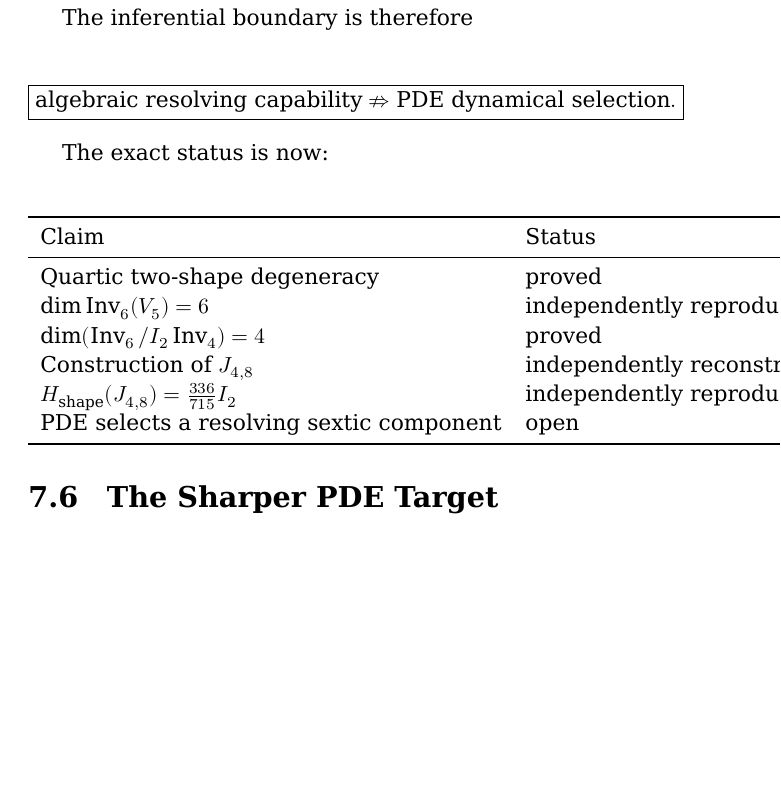
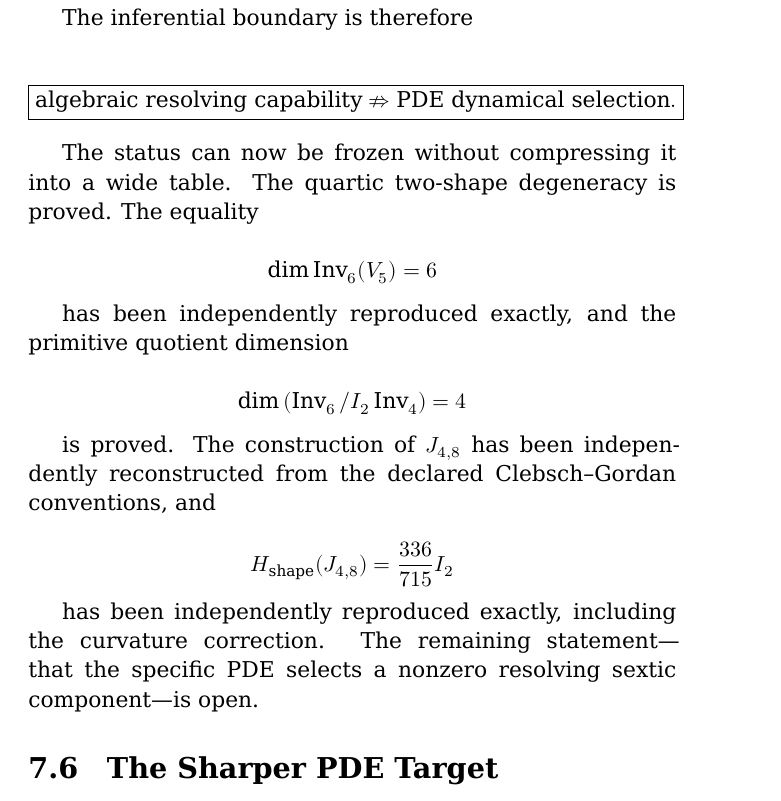
Before and after one commit to AIFreedomTrustFederation/booksmith-ai, a LaTeX thesis (books/towards-a-unified-reality/manuscript/main.tex, which reads books/towards-a-unified-reality/manuscript/chapters/06-sextic-resolution.tex): part of page 62 of 161, cut so that both start at the same text, the shorter picture padded with empty space. Compiled offline with XeLaTeX.

Commit message:
Fix sextic status ledger for print width

```diff
--- a/books/towards-a-unified-reality/manuscript/chapters/06-sextic-resolution.tex
+++ b/books/towards-a-unified-reality/manuscript/chapters/06-sextic-resolution.tex
@@ -267,22 +267,25 @@ The inferential boundary is therefore
 }
 \]
 
-The exact status is now:
+The status can now be frozen without compressing it into a wide table. The quartic two-shape degeneracy is proved. The equality
 
-\begin{center}
-\begin{tabular}{ll}
-\toprule
-Claim & Status\\
-\midrule
-Quartic two-shape degeneracy & proved\\
-$\dim\operatorname{Inv}_6(V_5)=6$ & independently reproduced exactly\\
-$\dim(\operatorname{Inv}_6/I_2\operatorname{Inv}_4)=4$ & proved\\
-Construction of $J_{4,8}$ & independently reconstructed\\
-$H_{\mathrm{shape}}(J_{4,8})=\frac{336}{715}I_2$ & independently reproduced exactly\\
-PDE selects a resolving sextic component & open\\
-\bottomrule
-\end{tabular}
-\end{center}
+\[
+\dim\operatorname{Inv}_6(V_5)=6
+\]
+
+has been independently reproduced exactly, and the primitive quotient dimension
+
+\[
+\dim\left(\operatorname{Inv}_6/I_2\operatorname{Inv}_4\right)=4
+\]
+
+is proved. The construction of $J_{4,8}$ has been independently reconstructed from the declared Clebsch--Gordan conventions, and
+
+\[
+H_{\mathrm{shape}}(J_{4,8})=\frac{336}{715}I_2
+\]
+
+has been independently reproduced exactly, including the curvature correction. The remaining statement---that the specific PDE selects a nonzero resolving sextic component---is open.
 
 \section{The Sharper PDE Target}
 
```
